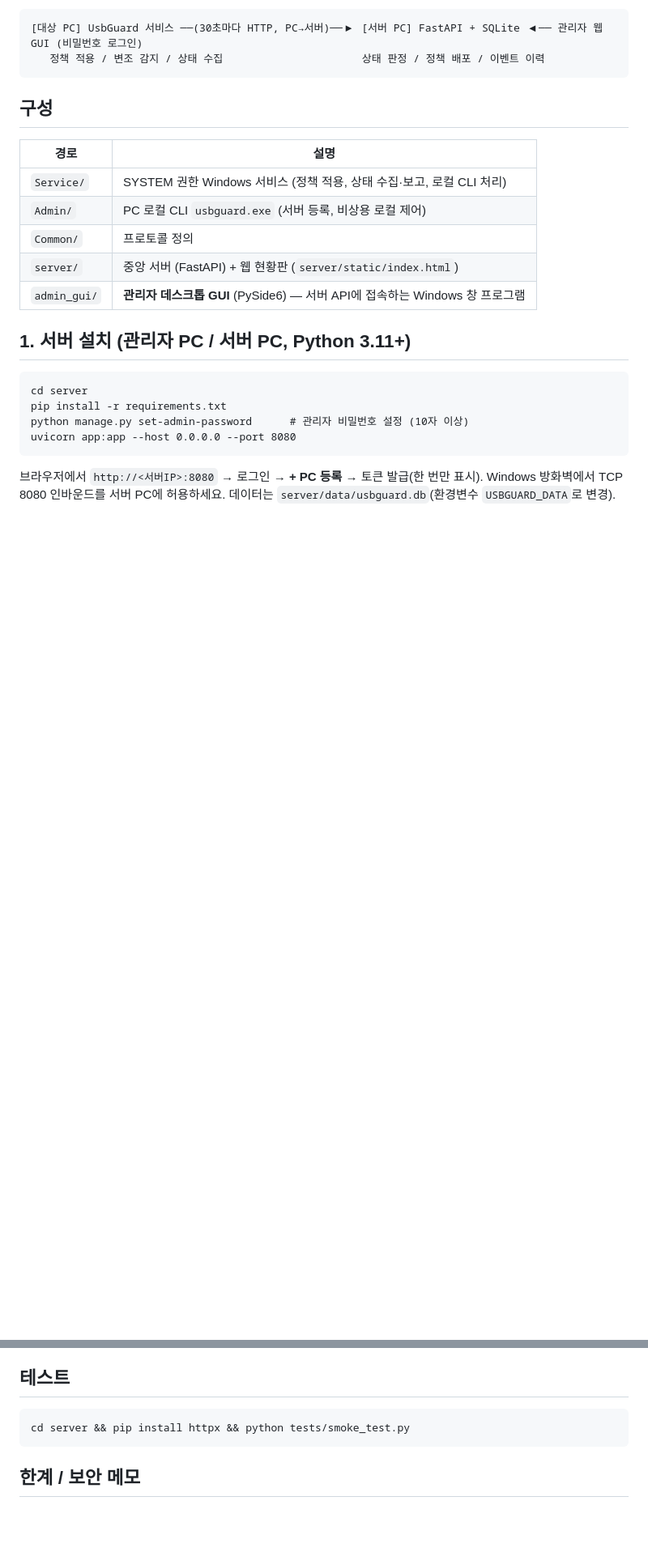
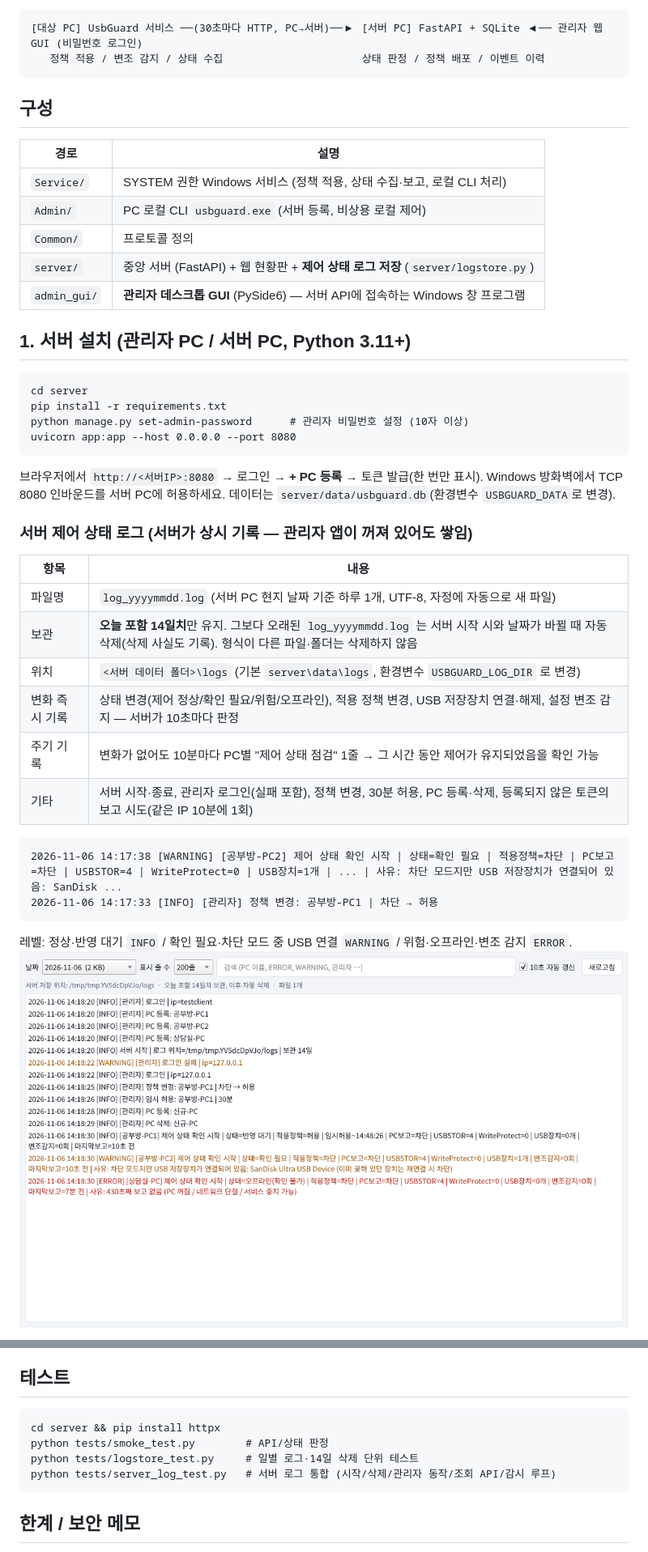
Before and after one commit to ecarusblue/rachel_usb_control, a Markdown page: README.md, 2 parts joined by grey strips. Shown at 81% size. Rendered like a GitHub page; pictures changed too: docs/desktop_log.png (added); blank space fills up the shorter version.

````diff
--- a/README.md
+++ b/README.md
@@ -13,7 +13,7 @@
 | `Service/` | SYSTEM 권한 Windows 서비스 (정책 적용, 상태 수집·보고, 로컬 CLI 처리) |
 | `Admin/` | PC 로컬 CLI `usbguard.exe` (서버 등록, 비상용 로컬 제어) |
 | `Common/` | 프로토콜 정의 |
-| `server/` | 중앙 서버 (FastAPI) + 웹 현황판 (`server/static/index.html`) |
+| `server/` | 중앙 서버 (FastAPI) + 웹 현황판 + **제어 상태 로그 저장** (`server/logstore.py`) |
 | `admin_gui/` | **관리자 데스크톱 GUI** (PySide6) — 서버 API에 접속하는 Windows 창 프로그램 |
 
 ## 1. 서버 설치 (관리자 PC / 서버 PC, Python 3.11+)
@@ -25,3 +25,22 @@ uvicorn app:app --host 0.0.0.0 --port 8080
 ```
 브라우저에서 `http://<서버IP>:8080` → 로그인 → **+ PC 등록** → 토큰 발급(한 번만 표시).
 Windows 방화벽에서 TCP 8080 인바운드를 서버 PC에 허용하세요. 데이터는 `server/data/usbguard.db`(환경변수 `USBGUARD_DATA`로 변경).
+
+### 서버 제어 상태 로그 (서버가 상시 기록 — 관리자 앱이 꺼져 있어도 쌓임)
+
+| 항목 | 내용 |
+|---|---|
+| 파일명 | `log_yyyymmdd.log` (서버 PC 현지 날짜 기준 하루 1개, UTF-8, 자정에 자동으로 새 파일) |
+| 보관 | **오늘 포함 14일치**만 유지. 그보다 오래된 `log_yyyymmdd.log` 는 서버 시작 시와 날짜가 바뀔 때 자동 삭제(삭제 사실도 기록). 형식이 다른 파일·폴더는 삭제하지 않음 |
+| 위치 | `<서버 데이터 폴더>\logs` (기본 `server\data\logs`, 환경변수 `USBGUARD_LOG_DIR` 로 변경) |
+| 변화 즉시 기록 | 상태 변경(제어 정상/확인 필요/위험/오프라인), 적용 정책 변경, USB 저장장치 연결·해제, 설정 변조 감지 — 서버가 10초마다 판정 |
+| 주기 기록 | 변화가 없어도 10분마다 PC별 "제어 상태 점검" 1줄 → 그 시간 동안 제어가 유지되었음을 확인 가능 |
+| 기타 | 서버 시작·종료, 관리자 로그인(실패 포함), 정책 변경, 30분 허용, PC 등록·삭제, 등록되지 않은 토큰의 보고 시도(같은 IP 10분에 1회) |
+
+```
+2026-11-06 14:17:38 [WARNING] [공부방-PC2] 제어 상태 확인 시작 | 상태=확인 필요 | 적용정책=차단 | PC보고=차단 | USBSTOR=4 | WriteProtect=0 | USB장치=1개 | ... | 사유: 차단 모드지만 USB 저장장치가 연결되어 있음: SanDisk ...
+2026-11-06 14:17:33 [INFO] [관리자] 정책 변경: 공부방-PC1 | 차단 → 허용
+```
+레벨: 정상·반영 대기 `INFO` / 확인 필요·차단 모드 중 USB 연결 `WARNING` / 위험·오프라인·변조 감지 `ERROR`.
+![log](docs/desktop_log.png)
+
@@ -111,7 +125,10 @@ pyinstaller --noconsole --onefile --name UsbGuardAdmin usbguard_gui.py
 
 ## 테스트
 ```
-cd server && pip install httpx && python tests/smoke_test.py
+cd server && pip install httpx
+python tests/smoke_test.py        # API/상태 판정
+python tests/logstore_test.py     # 일별 로그·14일 삭제 단위 테스트
+python tests/server_log_test.py   # 서버 로그 통합 (시작/삭제/관리자 동작/조회 API/감시 루프)
 ```
 
 ## 한계 / 보안 메모
````
Also changed, not shown: other parts of README.md (+17 -22 lines), 8 other files.
